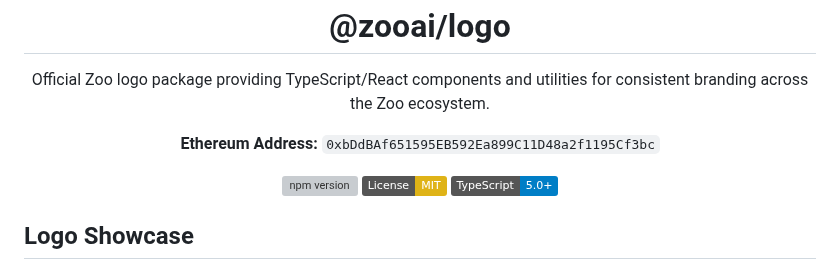
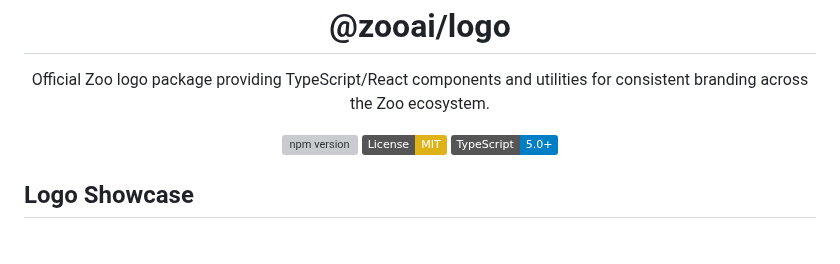
Before and after one commit to hanzoai/logo, a Markdown page: README.md, the part around the change. GitHub-like rendering; badges without logos; blank space fills up the shorter version; grey boxes are pictures that could not be loaded.

Commit message:
fix: Remove Ethereum address from README

```diff
--- a/README.md
+++ b/README.md
@@ -4,8 +4,6 @@
   # @zooai/logo
 
   Official Zoo logo package providing TypeScript/React components and utilities for consistent branding across the Zoo ecosystem.
-
-  **Ethereum Address:** `0xbDdBAf651595EB592Ea899C11D48a2f1195Cf3bc`
 
   [![npm version](https://img.shields.io/npm/v/@zooai/logo)](https://www.npmjs.com/package/@zooai/logo)
   [![License: MIT](https://img.shields.io/badge/License-MIT-yellow.svg)](https://opensource.org/licenses/MIT)
```
